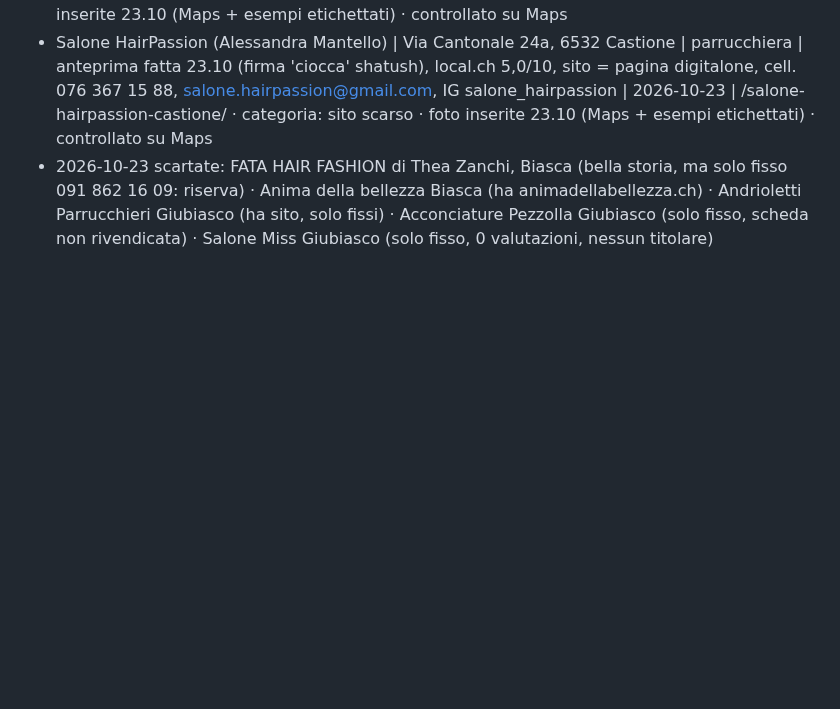
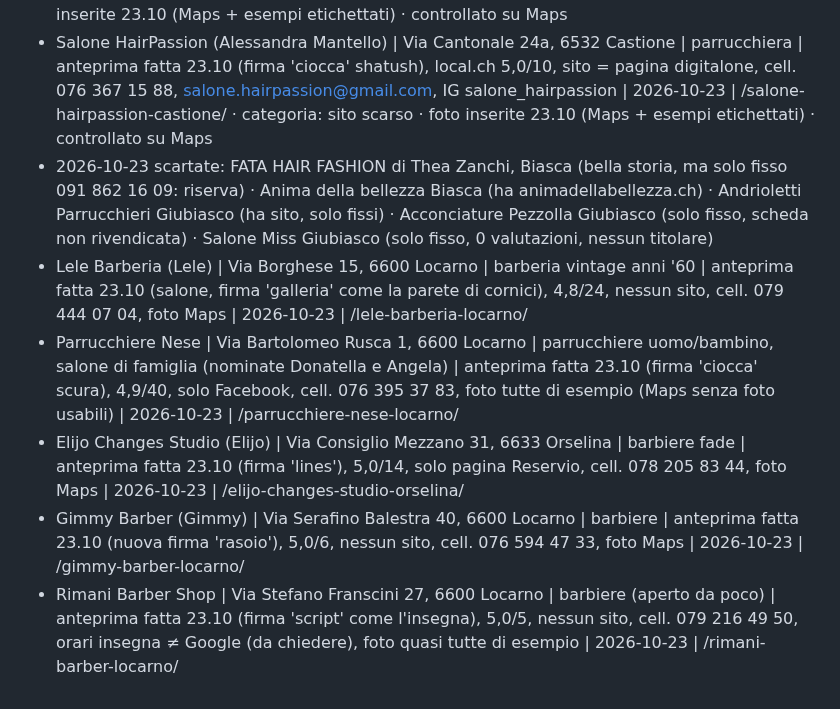
Before and after one commit to jdozio/dozioswebsites-anteprime, a Markdown page: _interno/registro.md, the part around the change. GitHub-like rendering; blank space fills up the shorter version.

Commit message:
Barbieri Locarno: registro, METODO, messaggi
Co-Authored-By: Claude Opus 5.5 <noreply@anthropic.com>
Claude-Session: https://claude.ai/code/session_01PgzgnGYMcnS8HktvE49y4X

```diff
--- a/_interno/registro.md
+++ b/_interno/registro.md
@@ -113,3 +113,8 @@ Formato: Nome | Località | Settore | Stato | Data | Note
 - Al Giglio Hair Spa (Natasha Maconi, dipl. fed., formatrice Framesi) | Via Rompeda 1C, 6512 Giubiasco | parrucchiera / hair spa | anteprima fatta 23.10 (firma 'giglio' che sboccia), local.ch 0 valutazioni (verificare che sia attiva), sito = pagina digitalone, cell. 078 402 21 80, IG natmasterframesi | 2026-10-23 | /al-giglio-hair-spa-giubiasco/ · categoria: sito scarso · foto inserite 23.10 (Maps + esempi etichettati) · controllato su Maps
 - Salone HairPassion (Alessandra Mantello) | Via Cantonale 24a, 6532 Castione | parrucchiera | anteprima fatta 23.10 (firma 'ciocca' shatush), local.ch 5,0/10, sito = pagina digitalone, cell. 076 367 15 88, salone.hairpassion@gmail.com, IG salone_hairpassion | 2026-10-23 | /salone-hairpassion-castione/ · categoria: sito scarso · foto inserite 23.10 (Maps + esempi etichettati) · controllato su Maps
 - 2026-10-23 scartate: FATA HAIR FASHION di Thea Zanchi, Biasca (bella storia, ma solo fisso 091 862 16 09: riserva) · Anima della bellezza Biasca (ha animadellabellezza.ch) · Andrioletti Parrucchieri Giubiasco (ha sito, solo fissi) · Acconciature Pezzolla Giubiasco (solo fisso, scheda non rivendicata) · Salone Miss Giubiasco (solo fisso, 0 valutazioni, nessun titolare)
+- Lele Barberia (Lele) | Via Borghese 15, 6600 Locarno | barberia vintage anni '60 | anteprima fatta 23.10 (salone, firma 'galleria' come la parete di cornici), 4,8/24, nessun sito, cell. 079 444 07 04, foto Maps | 2026-10-23 | /lele-barberia-locarno/
+- Parrucchiere Nese | Via Bartolomeo Rusca 1, 6600 Locarno | parrucchiere uomo/bambino, salone di famiglia (nominate Donatella e Angela) | anteprima fatta 23.10 (firma 'ciocca' scura), 4,9/40, solo Facebook, cell. 076 395 37 83, foto tutte di esempio (Maps senza foto usabili) | 2026-10-23 | /parrucchiere-nese-locarno/
+- Elijo Changes Studio (Elijo) | Via Consiglio Mezzano 31, 6633 Orselina | barbiere fade | anteprima fatta 23.10 (firma 'lines'), 5,0/14, solo pagina Reservio, cell. 078 205 83 44, foto Maps | 2026-10-23 | /elijo-changes-studio-orselina/
+- Gimmy Barber (Gimmy) | Via Serafino Balestra 40, 6600 Locarno | barbiere | anteprima fatta 23.10 (nuova firma 'rasoio'), 5,0/6, nessun sito, cell. 076 594 47 33, foto Maps | 2026-10-23 | /gimmy-barber-locarno/
+- Rimani Barber Shop | Via Stefano Franscini 27, 6600 Locarno | barbiere (aperto da poco) | anteprima fatta 23.10 (firma 'script' come l'insegna), 5,0/5, nessun sito, cell. 079 216 49 50, orari insegna ≠ Google (da chiedere), foto quasi tutte di esempio | 2026-10-23 | /rimani-barber-locarno/
```
Also changed, not shown: _interno/METODO.md (+1 -0 lines), _interno/messaggi-2026-10-23-barbieri.md (added, +56 -0 lines).
